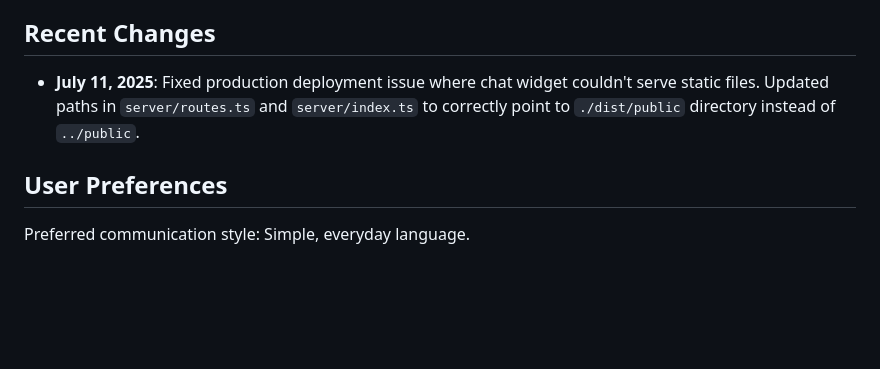
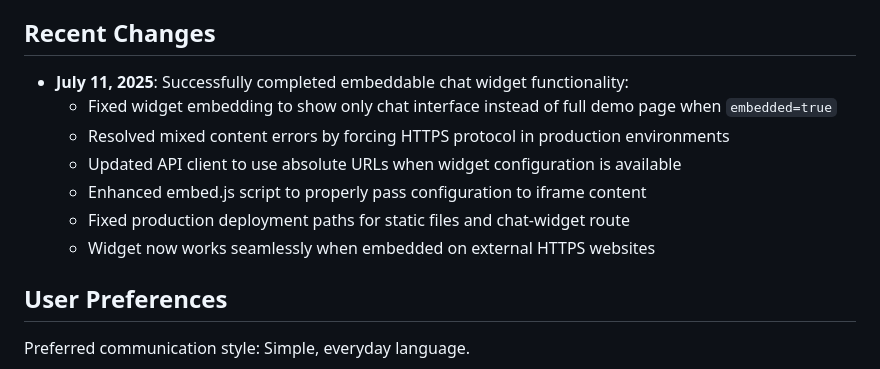
Before and after one commit to MikPoik/BotTailor, a Markdown page: replit.md, the part around the change. Rendered like a GitHub page; blank space fills up the shorter version.

Commit message:
Enable seamless integration of the chat widget onto external websites
Implements embeddable chat widget, fixes static file paths and forces HTTPS protocol.

Replit-Commit-Author: Agent
Replit-Commit-Session-Id: b5be6dc8-73c8-4312-b168-59d012b8ce35
Replit-Commit-Screenshot-Url: https://storage.googleapis.com/screenshot-production-us-central1/a1b1aa46-7e80-4737-b412-ea4f8421e1f5/fb9cba78-5e5d-4372-9c99-43d5a4790dc7.jpg

```diff
--- a/replit.md
+++ b/replit.md
@@ -6,7 +6,13 @@ This is a full-stack React chat widget application built with Express.js backend
 
 ## Recent Changes
 
-- **July 11, 2025**: Fixed production deployment issue where chat widget couldn't serve static files. Updated paths in `server/routes.ts` and `server/index.ts` to correctly point to `./dist/public` directory instead of `../public`.
+- **July 11, 2025**: Successfully completed embeddable chat widget functionality:
+  - Fixed widget embedding to show only chat interface instead of full demo page when `embedded=true`
+  - Resolved mixed content errors by forcing HTTPS protocol in production environments
+  - Updated API client to use absolute URLs when widget configuration is available
+  - Enhanced embed.js script to properly pass configuration to iframe content
+  - Fixed production deployment paths for static files and chat-widget route
+  - Widget now works seamlessly when embedded on external HTTPS websites
 
 ## User Preferences
 
```
